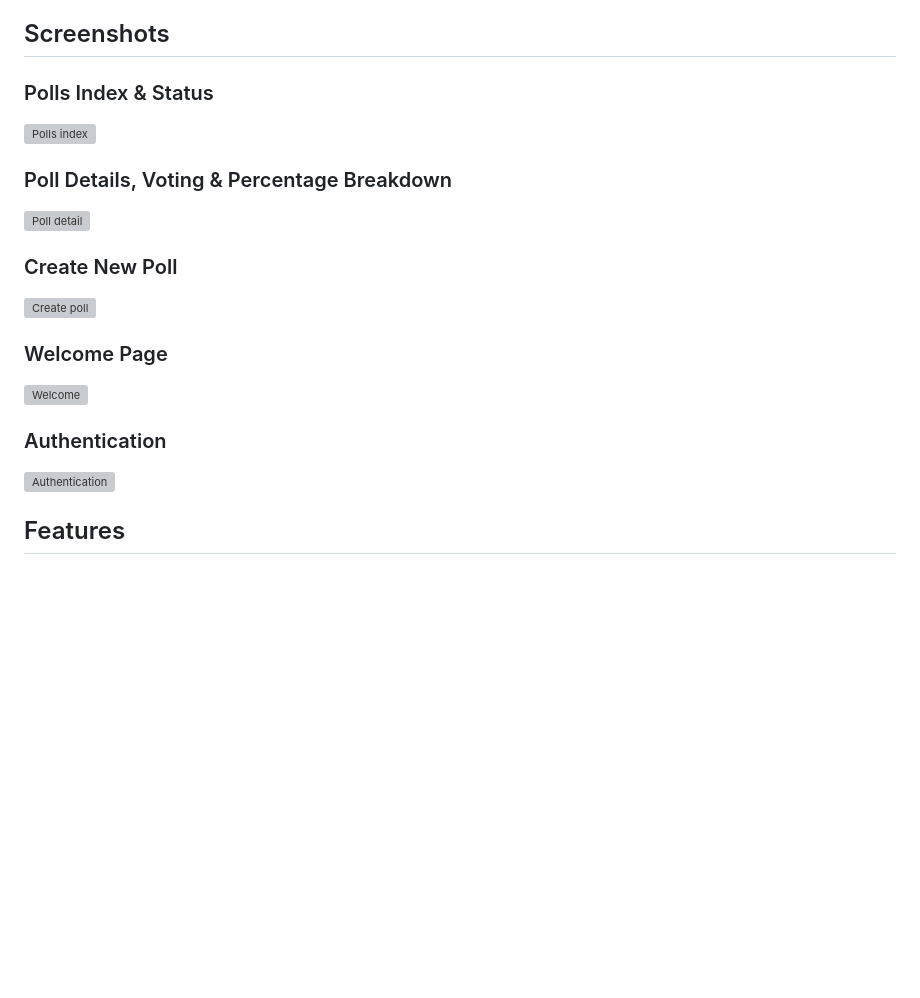
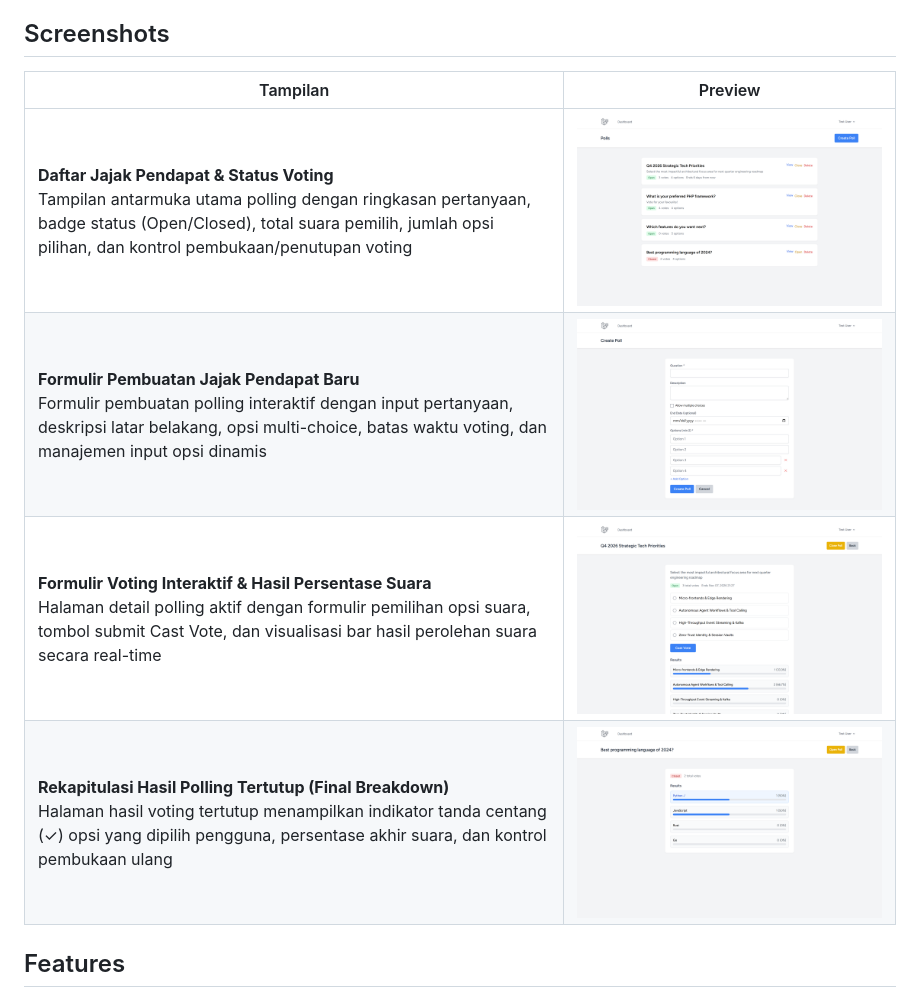
Before and after one commit to 0xyz-exe/simple-voting-app-laravel, a Markdown page: README.md, the part around the change. Rendered like a GitHub page; pictures changed too: docs/screenshots/01-dashboard-overview.png (added), docs/screenshots/02-create-poll-form.png (added), docs/screenshots/03-poll-voting-results.png (added); blank space fills up the shorter version; grey boxes are pictures that could not be loaded.

Commit message:
docs: add visual documentation screenshots and update readme

```diff
--- a/README.md
+++ b/README.md
@@ -4,20 +4,12 @@ Repository: https://github.com/0xyz-exe/simple-voting-app-laravel
 
 ## Screenshots
 
-### Polls Index & Status
-![Polls index](docs/screenshots/01_polls_list.png)
-
-### Poll Details, Voting & Percentage Breakdown
-![Poll detail](docs/screenshots/02_poll_detail.png)
-
-### Create New Poll
-![Create poll](docs/screenshots/03_create_poll.png)
-
-### Welcome Page
-![Welcome](docs/screenshots/04_welcome.png)
-
-### Authentication
-![Authentication](docs/screenshots/05_login.png)
+| Tampilan | Preview |
+|---|---|
+| **Daftar Jajak Pendapat & Status Voting**<br>Tampilan antarmuka utama polling dengan ringkasan pertanyaan, badge status (Open/Closed), total suara pemilih, jumlah opsi pilihan, dan kontrol pembukaan/penutupan voting | ![Daftar Jajak Pendapat & Status Voting](docs/screenshots/01-dashboard-overview.png) |
+| **Formulir Pembuatan Jajak Pendapat Baru**<br>Formulir pembuatan polling interaktif dengan input pertanyaan, deskripsi latar belakang, opsi multi-choice, batas waktu voting, dan manajemen input opsi dinamis | ![Formulir Pembuatan Jajak Pendapat Baru](docs/screenshots/02-create-poll-form.png) |
+| **Formulir Voting Interaktif & Hasil Persentase Suara**<br>Halaman detail polling aktif dengan formulir pemilihan opsi suara, tombol submit Cast Vote, dan visualisasi bar hasil perolehan suara secara real-time | ![Formulir Voting Interaktif & Hasil Persentase Suara](docs/screenshots/03-poll-voting-results.png) |
+| **Rekapitulasi Hasil Polling Tertutup (Final Breakdown)**<br>Halaman hasil voting tertutup menampilkan indikator tanda centang (✓) opsi yang dipilih pengguna, persentase akhir suara, dan kontrol pembukaan ulang | ![Rekapitulasi Hasil Polling Tertutup](docs/screenshots/04-closed-poll-results.png) |
 
 ## Features
 
```
Also changed, not shown: 1 other file.
